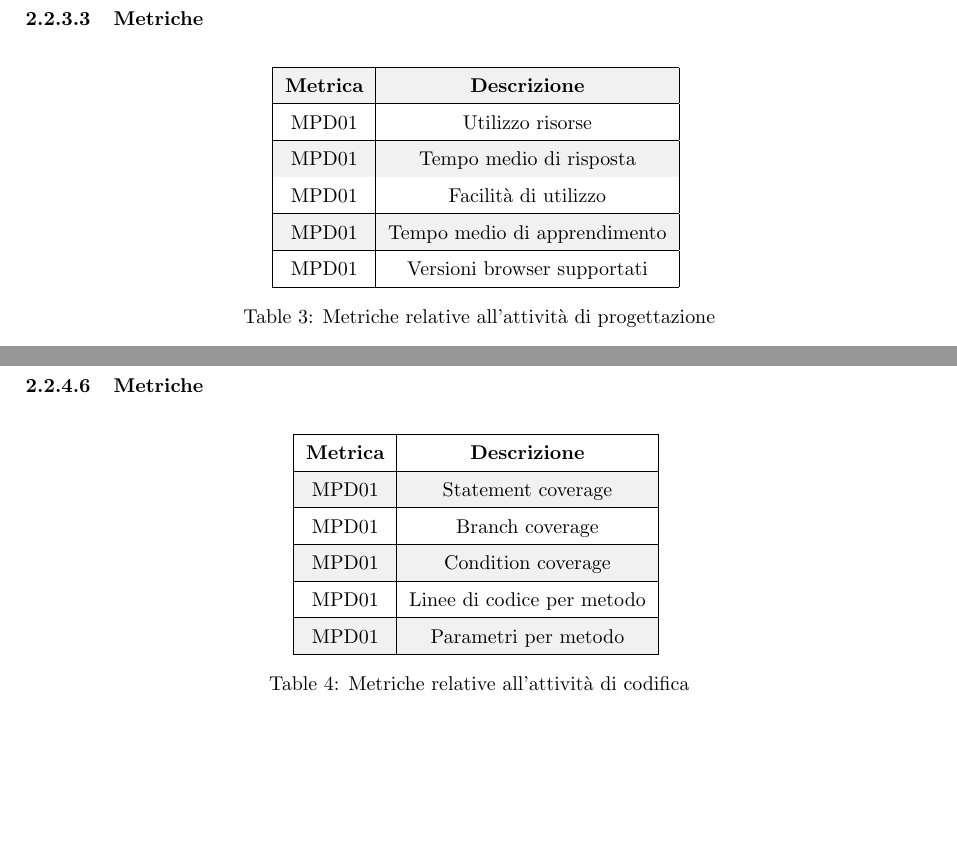
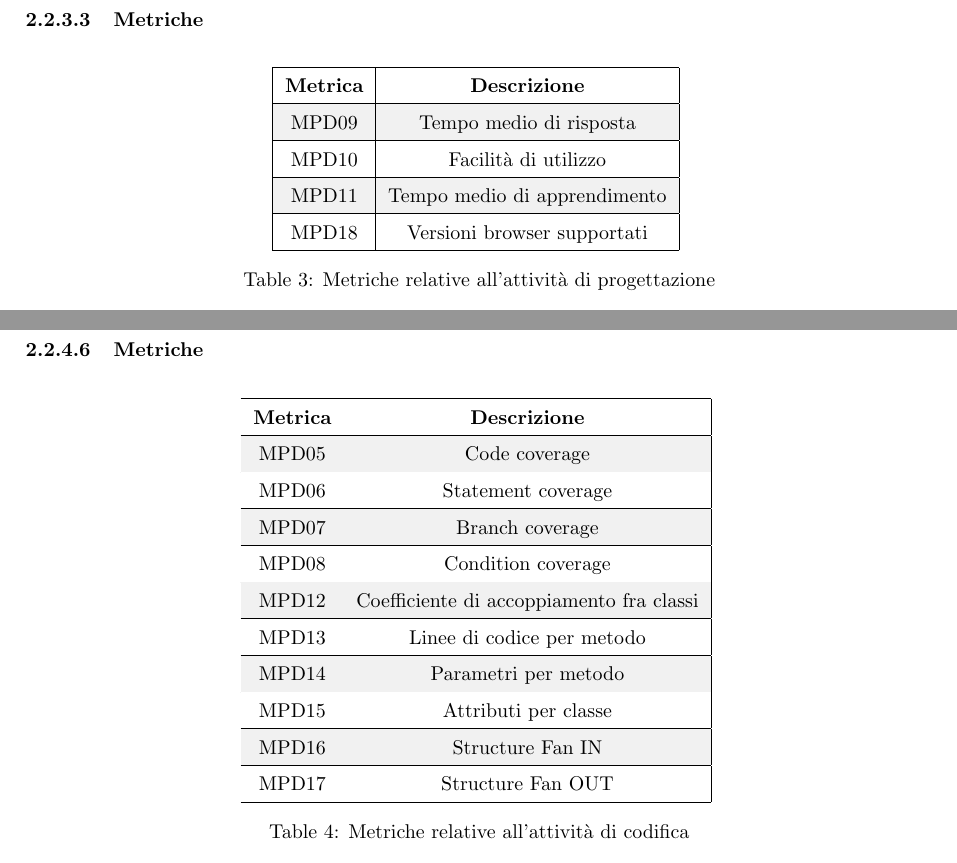
Before and after one commit to SevenBitsSwe/7BitsDocs, a LaTeX document (RTB/Norme_di_progetto.tex): two parts of pages 19 and 20 of 44, joined at a grey line, cut so that both start at the same text. Compiled offline with pdfLaTeX.

Commit message:
Modifica ai codici delle metriche presenti nelle sezioni di metriche #122

```diff
--- a/RTB/Norme_di_progetto.tex
+++ b/RTB/Norme_di_progetto.tex
@@ -534,15 +536,13 @@
             \hline
             \textbf{Metrica} & \textbf{Descrizione} \\
             \hline
-            MPD01 & Utilizzo risorse\\
-            \hline
-            MPD01 & Tempo medio di risposta\\
-            \hline
-            MPD01 & Facilità di utilizzo\\
-            \hline
-            MPD01 & Tempo medio di apprendimento\\
-            \hline
-            MPD01 & Versioni browser supportati\\
+            MPD09 & Tempo medio di risposta\\
+            \hline
+            MPD10 & Facilità di utilizzo\\
+            \hline
+            MPD11 & Tempo medio di apprendimento\\
+            \hline
+            MPD18 & Versioni browser supportati\\
             \hline
           \end{tabular}
           \caption{Metriche relative all'attività di progettazione}
@@ -591,15 +591,25 @@
             \hline
             \textbf{Metrica} & \textbf{Descrizione} \\
             \hline
-            MPD01 & Statement coverage\\
-            \hline
-            MPD01 & Branch coverage\\
-            \hline
-            MPD01 & Condition coverage\\
-            \hline
-            MPD01 & Linee di codice per metodo\\
-            \hline
-            MPD01 & Parametri per metodo\\
+            MPD05 & Code coverage\\
+            \hline
+            MPD06 & Statement coverage\\
+            \hline
+            MPD07 & Branch coverage\\
+            \hline
+            MPD08 & Condition coverage\\
+            \hline
+            MPD12 & Coefficiente di accoppiamento fra classi\\
+            \hline
+            MPD13 & Linee di codice per metodo\\
+            \hline
+            MPD14 & Parametri per metodo\\
+            \hline
+            MPD15 & Attributi per classe\\
+            \hline
+            MPD16 & Structure Fan IN\\
+            \hline
+            MPD17 & Structure Fan OUT\\
             \hline
           \end{tabular}
           \caption{Metriche relative all'attività di codifica}
```
Also changed, not shown: RTB/Norme_di_progetto.pdf, RTB/Norme_di_progetto.tex (8 more changed lines).
